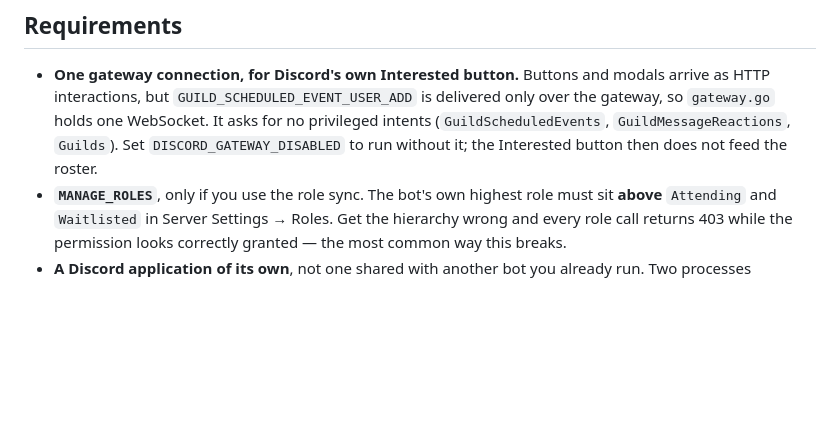
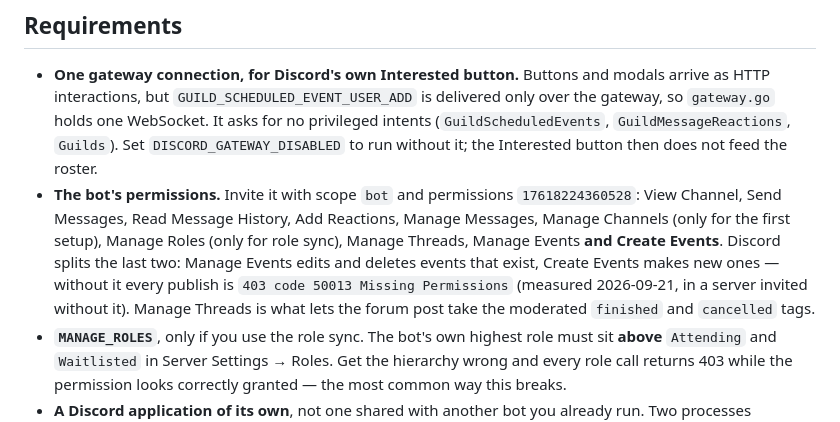
Before and after one commit to kayushkin/discord-signup-store, a Markdown page: README.md, the part around the change. Drawn GitHub-style; blank space fills up the shorter version.

Commit message:
README lists the bot's permissions, Create Events among them
A server invited without Create Events refused every publish with 403 code
50013: Manage Events edits and deletes existing events, and creating one
is a separate permission. The invite permissions integer now includes it.

```diff
--- a/README.md
+++ b/README.md
@@ -102,6 +102,15 @@ operation.
   for no privileged intents (`GuildScheduledEvents`, `GuildMessageReactions`,
   `Guilds`). Set `DISCORD_GATEWAY_DISABLED` to run without it; the Interested
   button then does not feed the roster.
+- **The bot's permissions.** Invite it with scope `bot` and permissions
+  `17618224360528`: View Channel, Send Messages, Read Message History, Add
+  Reactions, Manage Messages, Manage Channels (only for the first setup),
+  Manage Roles (only for role sync), Manage Threads, Manage Events **and
+  Create Events**. Discord splits the last two: Manage Events edits and
+  deletes events that exist, Create Events makes new ones — without it every
+  publish is `403 code 50013 Missing Permissions` (measured 2026-09-21, in a
+  server invited without it). Manage Threads is what lets the forum post take
+  the moderated `finished` and `cancelled` tags.
 - **`MANAGE_ROLES`**, only if you use the role sync. The bot's own highest role
   must sit **above** `Attending` and `Waitlisted` in Server Settings → Roles.
   Get the hierarchy wrong and every role call returns 403 while the permission
```
